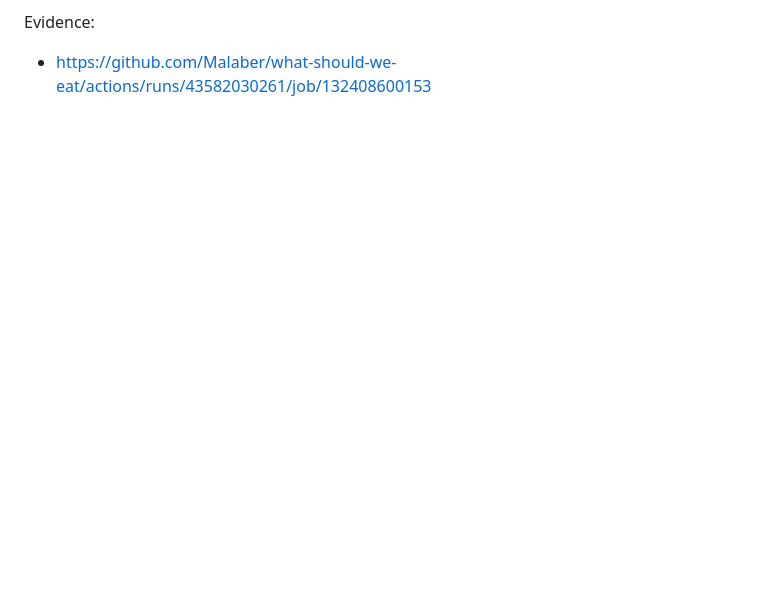
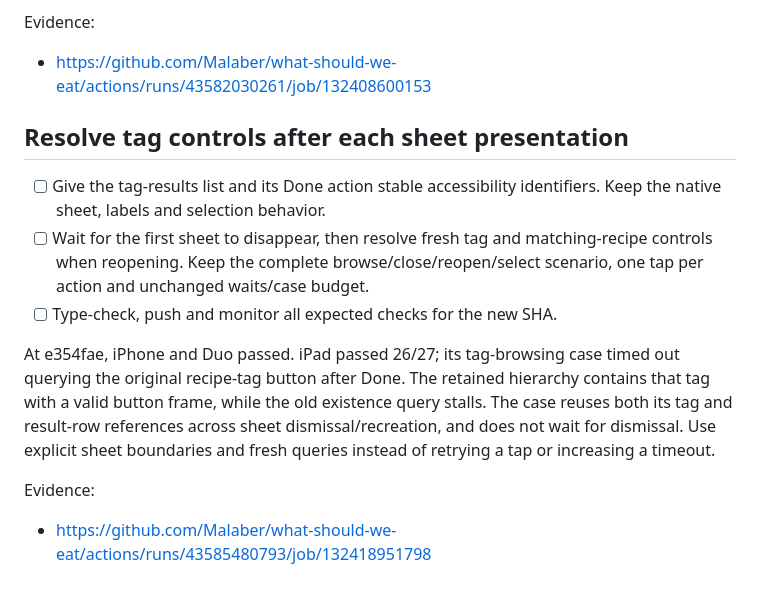
Before and after one commit to Malaber/what-should-we-eat, a Markdown page: docs/ci-reliability-todo.md, the part around the change. GitHub-like rendering; blank space fills up the shorter version.

Commit message:
docs: plan explicit tag sheet boundaries

```diff
--- a/docs/ci-reliability-todo.md
+++ b/docs/ci-reliability-todo.md
@@ -921,3 +921,19 @@ tracking based solely on the post-timeout stack.
 
 Evidence:
 - https://github.com/Malaber/what-should-we-eat/actions/runs/43582030261/job/132408600153
+
+## Resolve tag controls after each sheet presentation
+
+- [ ] Give the tag-results list and its Done action stable accessibility identifiers. Keep the native sheet, labels and selection behavior.
+- [ ] Wait for the first sheet to disappear, then resolve fresh tag and matching-recipe controls when reopening. Keep the complete browse/close/reopen/select scenario, one tap per action and unchanged waits/case budget.
+- [ ] Type-check, push and monitor all expected checks for the new SHA.
+
+At e354fae, iPhone and Duo passed. iPad passed 26/27; its tag-browsing case
+timed out querying the original recipe-tag button after Done. The retained
+hierarchy contains that tag with a valid button frame, while the old existence
+query stalls. The case reuses both its tag and result-row references across
+sheet dismissal/recreation, and does not wait for dismissal. Use explicit sheet
+boundaries and fresh queries instead of retrying a tap or increasing a timeout.
+
+Evidence:
+- https://github.com/Malaber/what-should-we-eat/actions/runs/43585480793/job/132418951798
```
